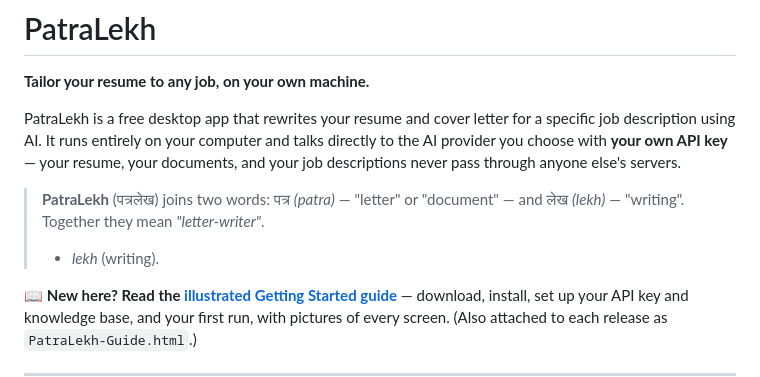
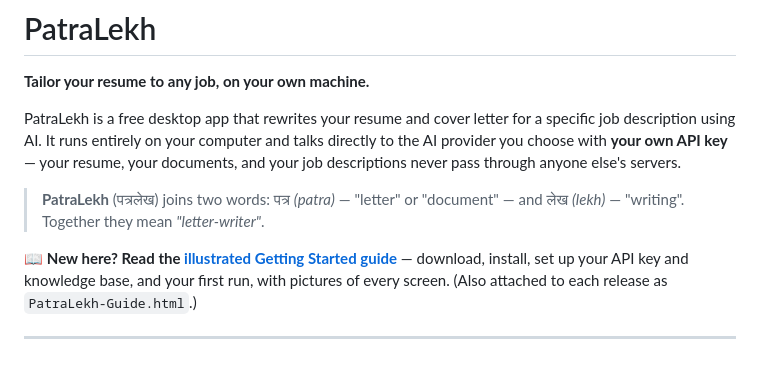
Before and after one commit to patralekhthf/patralekh, a Markdown page: README.md, the part around the change. Rendered like a GitHub page; blank space fills up the shorter version.

Commit message:
Fix leftover line in README etymology

```diff
--- a/README.md
+++ b/README.md
@@ -11,7 +11,6 @@ your documents, and your job descriptions never pass through anyone else's
 servers.
 
 > **PatraLekh** (पत्रलेख) joins two words: पत्र *(patra)* — "letter" or "document" — and लेख *(lekh)* — "writing". Together they mean *"letter-writer"*.
-> + *lekh* (writing).
 
 📖 **New here? Read the [illustrated Getting Started guide](https://patralekhthf.github.io/patralekh/)** — download, install, set up your API key and knowledge base, and your first run, with pictures of every screen. (Also attached to each release as `PatraLekh-Guide.html`.)
 
```
